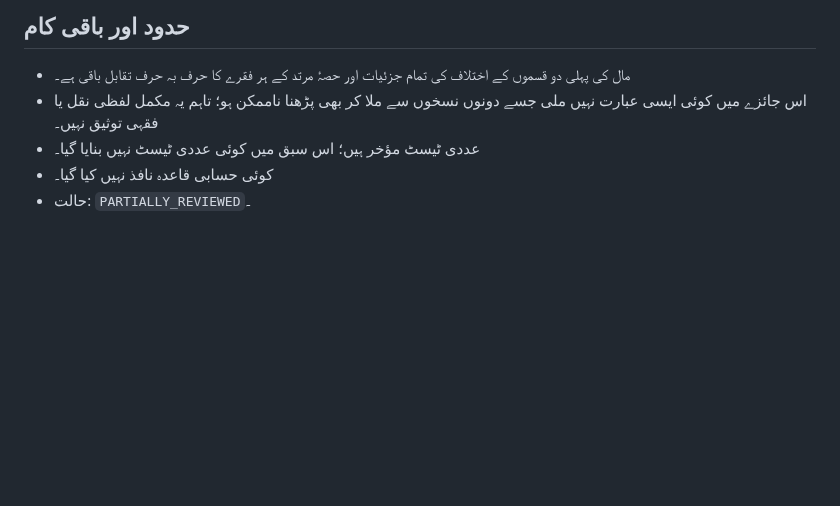
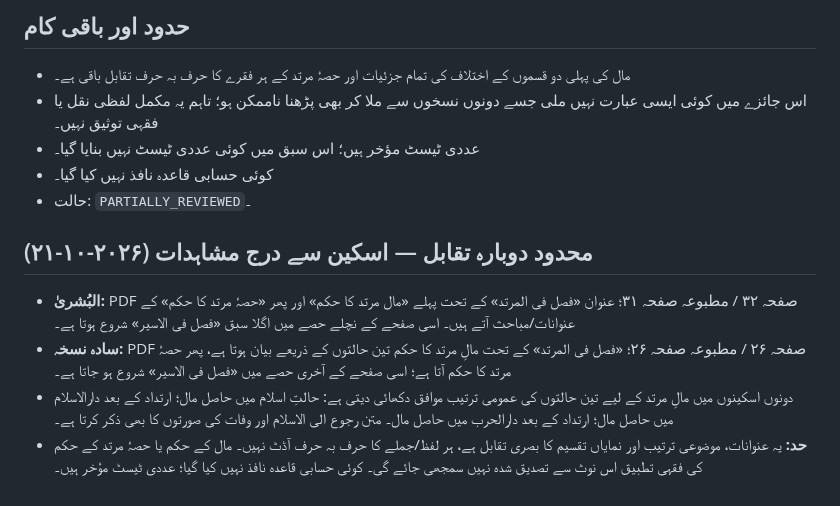
Before and after one commit to hafiz327gb/miras, a Markdown page: docs/lessons/lesson-38-fasl-fi-al-murtadd.md, the part around the change. Rendered like a GitHub page; blank space fills up the shorter version.

Commit message:
سبق 38 کے دونوں نسخوں کا محدود دوبارہ تقابل درج کریں

```diff
--- a/docs/lessons/lesson-38-fasl-fi-al-murtadd.md
+++ b/docs/lessons/lesson-38-fasl-fi-al-murtadd.md
@@ -54,3 +54,11 @@
 - عددی ٹیسٹ مؤخر ہیں؛ اس سبق میں کوئی عددی ٹیسٹ نہیں بنایا گیا۔
 - کوئی حسابی قاعدہ نافذ نہیں کیا گیا۔
 - حالت: `PARTIALLY_REVIEWED`۔
+
+
+## محدود دوبارہ تقابل — اسکین سے درج مشاہدات (۲۰۲۶-۱۰-۲۱)
+
+- **البُشریٰ:** PDF صفحہ ۳۲ / مطبوعہ صفحہ ۳۱؛ عنوان «فصل فی المرتد» کے تحت پہلے «مال مرتد کا حکم» اور پھر «حصۂ مرتد کا حکم» کے عنوانات/مباحث آتے ہیں۔ اسی صفحے کے نچلے حصے میں اگلا سبق «فصل فی الاسیر» شروع ہوتا ہے۔
+- **سادہ نسخہ:** PDF صفحہ ۲۶ / مطبوعہ صفحہ ۲۶؛ «فصل فی المرتد» کے تحت مالِ مرتد کا حکم تین حالتوں کے ذریعے بیان ہوتا ہے، پھر حصۂ مرتد کا حکم آتا ہے؛ اسی صفحے کے آخری حصے میں «فصل فی الاسیر» شروع ہو جاتا ہے۔
+- دونوں اسکینوں میں مالِ مرتد کے لیے تین حالتوں کی عمومی ترتیب موافق دکھائی دیتی ہے: حالتِ اسلام میں حاصل مال؛ ارتداد کے بعد دارالاسلام میں حاصل مال؛ ارتداد کے بعد دارالحرب میں حاصل مال۔ متن رجوع الی الاسلام اور وفات کی صورتوں کا بھی ذکر کرتا ہے۔
+- **حد:** یہ عنوانات، موضوعی ترتیب اور نمایاں تقسیم کا بصری تقابل ہے، ہر لفظ/جملے کا حرف بہ حرف آڈٹ نہیں۔ مال کے حکم یا حصۂ مرتد کے حکم کی فقہی تطبیق اس نوٹ سے تصدیق شدہ نہیں سمجھی جائے گی۔ کوئی حسابی قاعدہ نافذ نہیں کیا گیا؛ عددی ٹیسٹ مؤخر ہیں۔
```
